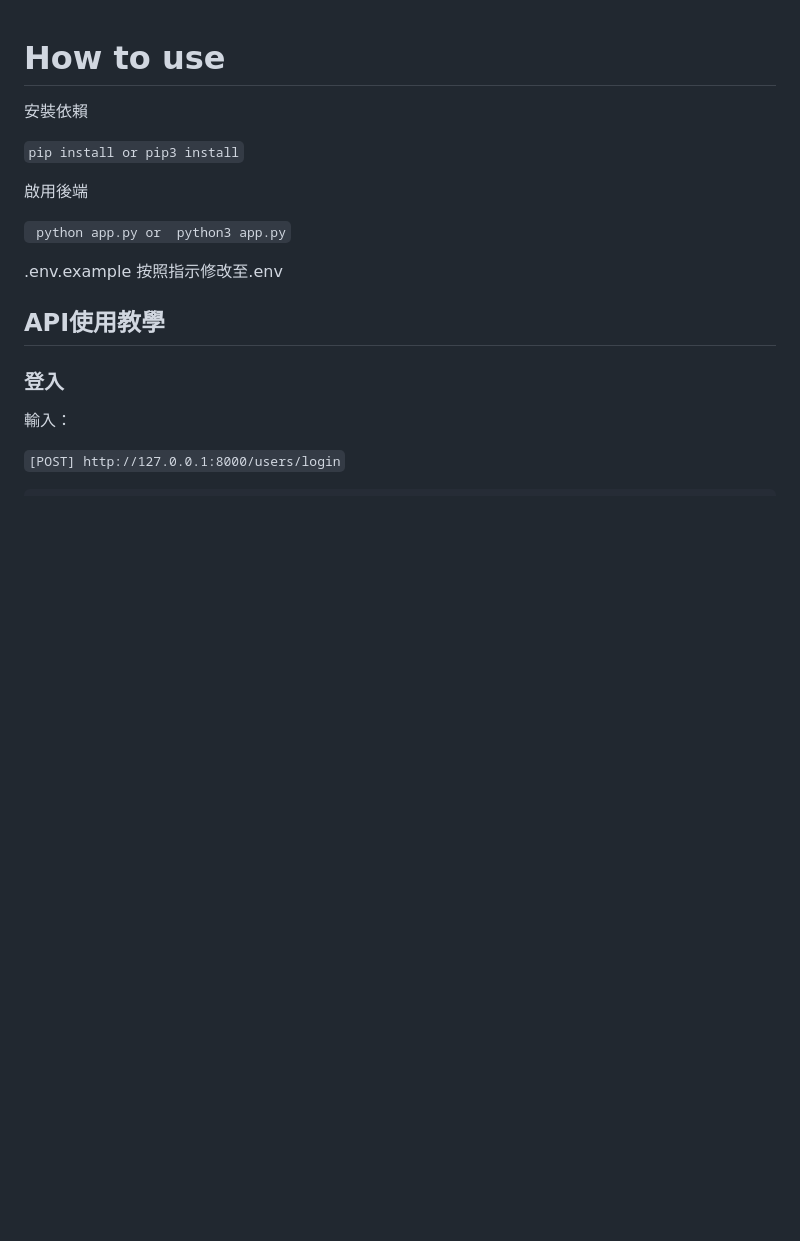
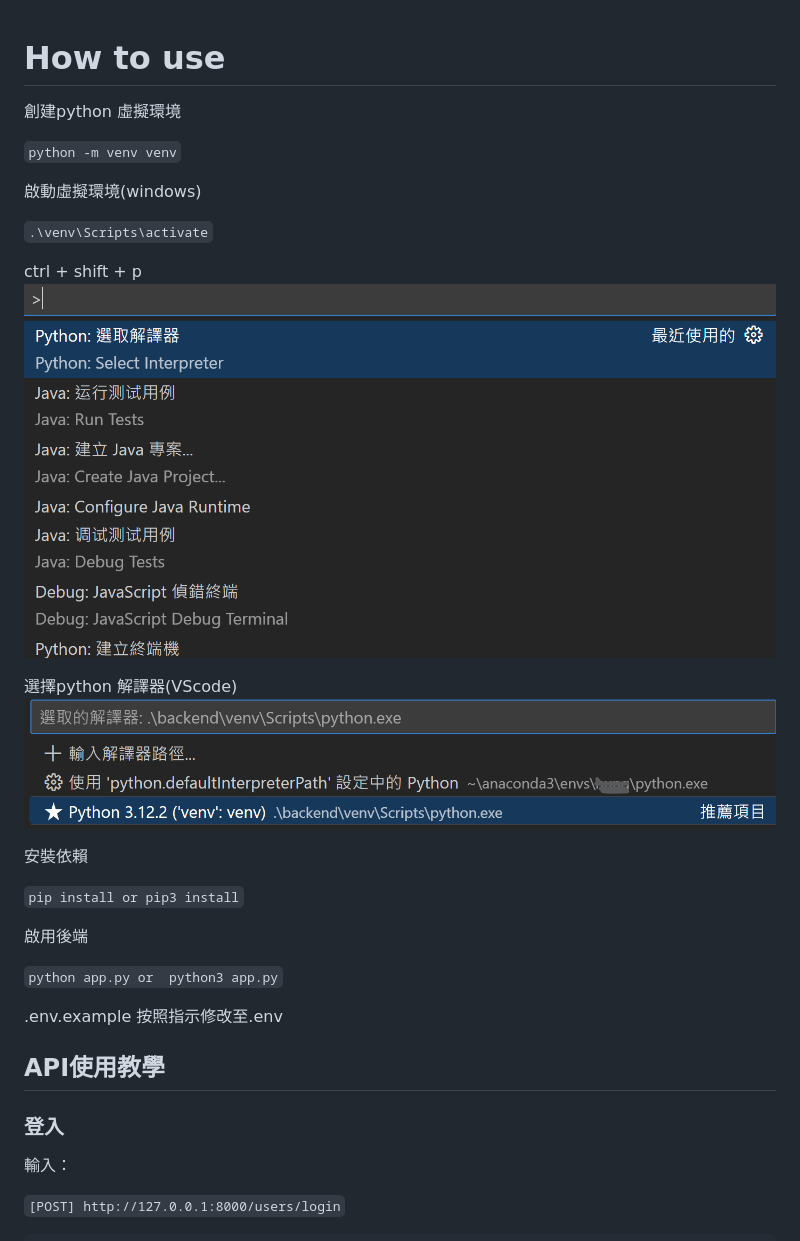
Before and after one commit to Book-Trade-APP/Book-Trade-APP, a Markdown page: README.md, the part around the change. Rendered like a GitHub page; pictures changed too: images/select_interpreter1.png (added), images/select_interpreter2.png (added); blank space fills up the shorter version.

Commit message:
delete unnecessary directory, update README.md

```diff
--- a/README.md
+++ b/README.md
@@ -1,4 +1,18 @@
 # How to use
+
+創建python 虛擬環境
+
+`python -m venv venv`
+
+啟動虛擬環境(windows)
+
+`.\venv\Scripts\activate`
+
+ctrl + shift + p
+    ![選擇python 解譯器](./images/select_interpreter1.png)
+
+選擇python 解譯器(VScode)
+    ![選擇python 解譯器](./images/select_interpreter2.png)
 
 安裝依賴
 
@@ -6,7 +20,7 @@
 
 啟用後端
 
-` python app.py or  python3 app.py`
+`python app.py or  python3 app.py`
 
 
 .env.example 按照指示修改至.env
```
Also changed, not shown: 3 other files.
